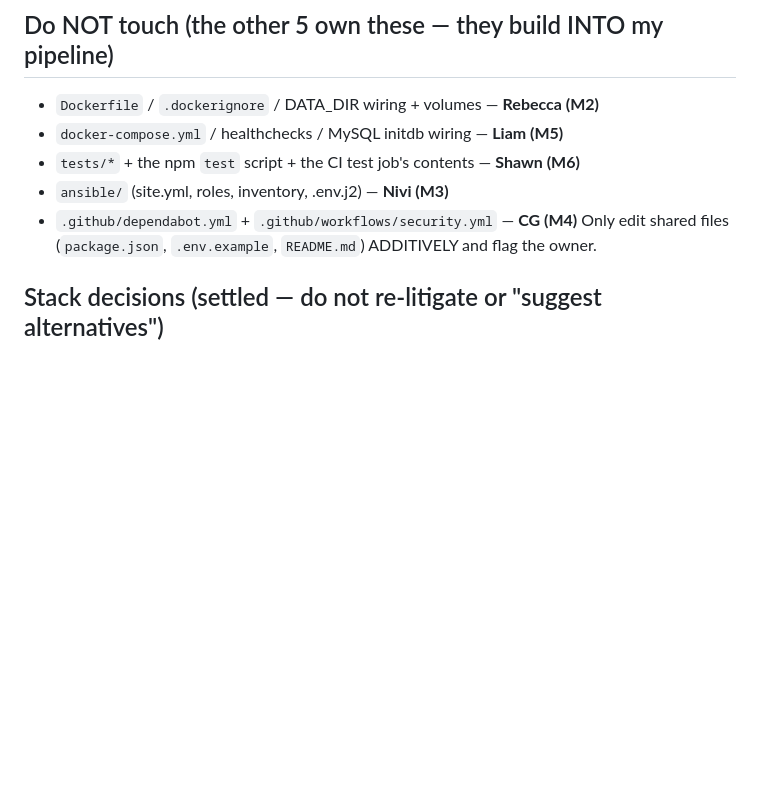
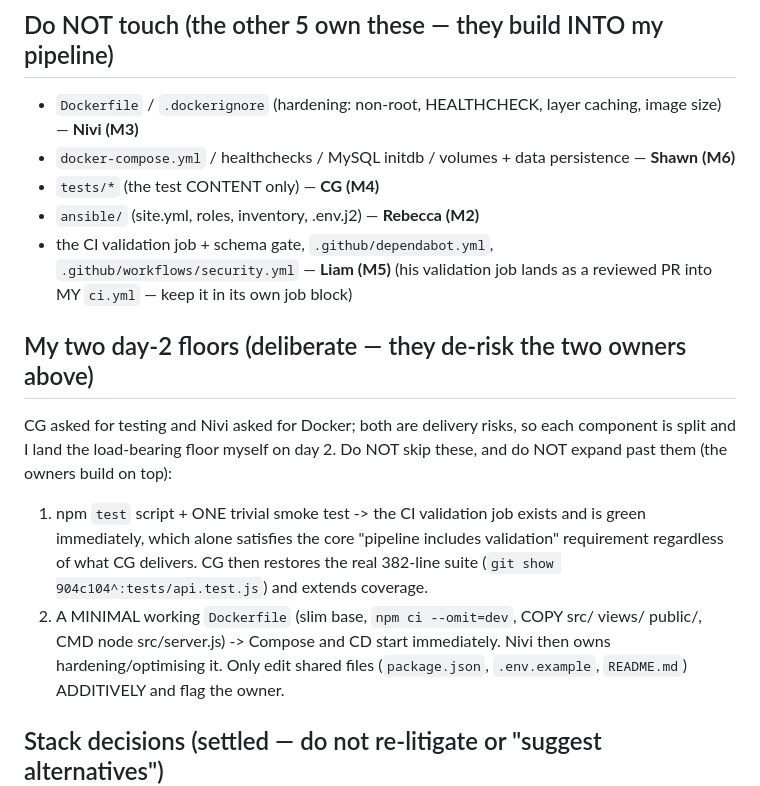
Before and after one commit to shaniaong25026302/ScamPatrol, a Markdown page: CLAUDE.md, the part around the change. GitHub-like rendering; blank space fills up the shorter version.

Commit message:
docs(scaffold): rebalance Phase 2 component ownership
CG keeps testing and Nivi keeps Docker, but each component is split so the
load-bearing half sits with a proven deliverer: Liam owns the CI validation
gate and DevSecOps, Shawn absorbs data persistence alongside Compose.

Records the two day-2 floors M1 lands so neither owner can block the team:
the npm test script plus a smoke test, and a minimal working Dockerfile.

```diff
--- a/CLAUDE.md
+++ b/CLAUDE.md
@@ -51,11 +51,21 @@ continuing. If a step needs nothing, say "no inputs needed". NEVER print a secre
 - Team integration + merge conflict resolution (same role as Phase 1).
 
 ## Do NOT touch (the other 5 own these — they build INTO my pipeline)
-- `Dockerfile` / `.dockerignore` / DATA_DIR wiring + volumes — **Rebecca (M2)**
-- `docker-compose.yml` / healthchecks / MySQL initdb wiring — **Liam (M5)**
-- `tests/*` + the npm `test` script + the CI test job's contents — **Shawn (M6)**
-- `ansible/` (site.yml, roles, inventory, .env.j2) — **Nivi (M3)**
-- `.github/dependabot.yml` + `.github/workflows/security.yml` — **CG (M4)**
+- `Dockerfile` / `.dockerignore` (hardening: non-root, HEALTHCHECK, layer caching, image size) — **Nivi (M3)**
+- `docker-compose.yml` / healthchecks / MySQL initdb / volumes + data persistence — **Shawn (M6)**
+- `tests/*` (the test CONTENT only) — **CG (M4)**
+- `ansible/` (site.yml, roles, inventory, .env.j2) — **Rebecca (M2)**
+- the CI validation job + schema gate, `.github/dependabot.yml`, `.github/workflows/security.yml` — **Liam (M5)**
+  (his validation job lands as a reviewed PR into MY `ci.yml` — keep it in its own job block)
+
+## My two day-2 floors (deliberate — they de-risk the two owners above)
+CG asked for testing and Nivi asked for Docker; both are delivery risks, so each component is split and I land the
+load-bearing floor myself on day 2. Do NOT skip these, and do NOT expand past them (the owners build on top):
+1. npm `test` script + ONE trivial smoke test -> the CI validation job exists and is green immediately, which alone
+   satisfies the core "pipeline includes validation" requirement regardless of what CG delivers. CG then restores the
+   real 382-line suite (`git show 904c104^:tests/api.test.js`) and extends coverage.
+2. A MINIMAL working `Dockerfile` (slim base, `npm ci --omit=dev`, COPY src/ views/ public/, CMD node src/server.js)
+   -> Compose and CD start immediately. Nivi then owns hardening/optimising it.
 Only edit shared files (`package.json`, `.env.example`, `README.md`) ADDITIVELY and flag the owner.
 
 ## Stack decisions (settled — do not re-litigate or "suggest alternatives")
```
